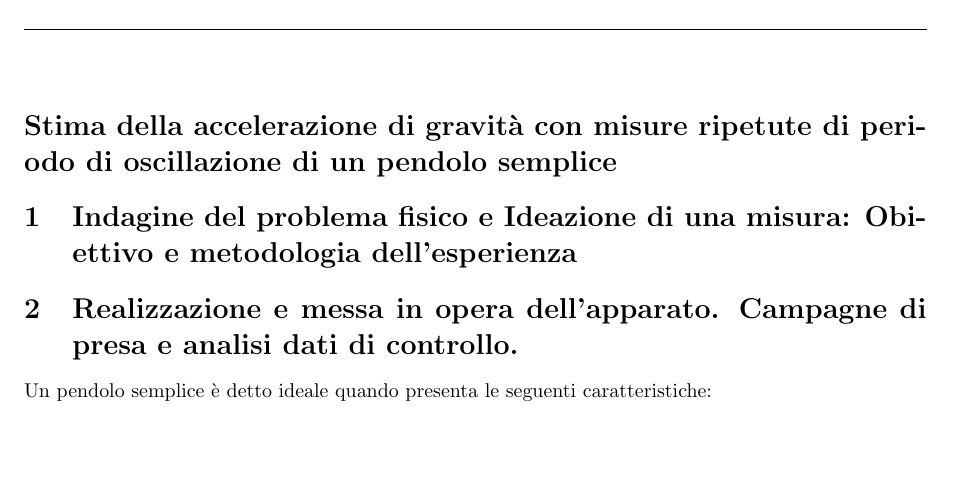
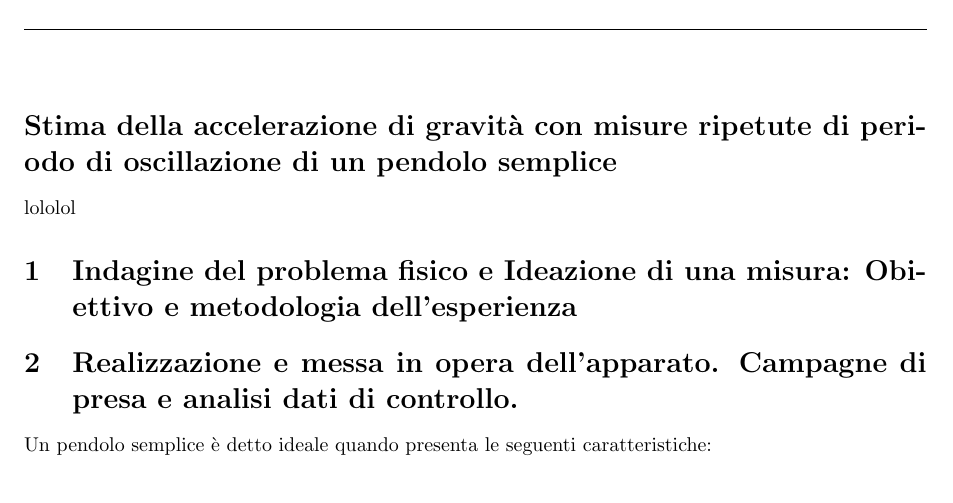
Before and after one commit to emilim/RelazionePendolo, a LaTeX document (main.tex): part of page 1 of 2, cut so that both start at the same text, the shorter picture padded with empty space. Compiled offline with pdfLaTeX.

Commit message:
ho aggiunto lololo

```diff
--- a/main.tex
+++ b/main.tex
@@ -33,7 +33,7 @@ Data: 10/12/2023
 
 \section*{Stima della accelerazione di gravità con misure ripetute di periodo di oscillazione di un pendolo semplice}
 % write an introduction
-
+lololol
 
 \section{Indagine del problema fisico e Ideazione di una misura: Obiettivo e metodologia dell’esperienza}
 % [Max 2-3 pagine]
```
Also changed, not shown: images/5_osc_hist_test.png (added), images/6_osc_hist_test.png (added).
